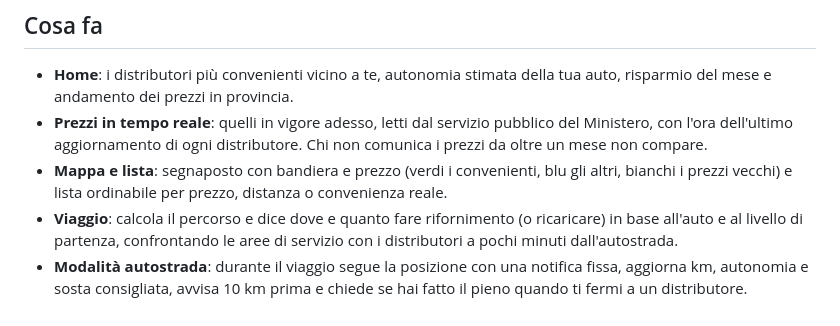
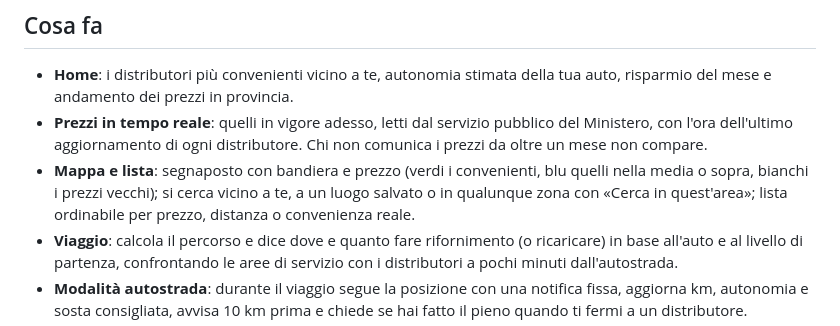
Before and after one commit to 0Thinker0/goccia, a Markdown page: README.md, the part around the change. Rendered like a GitHub page.

Commit message:
README: la nuova legenda e "Cerca in quest'area"
Co-Authored-By: Claude Opus 5.5 <noreply@anthropic.com>
Claude-Session: https://claude.ai/code/session_01GzLUcLzequ2zb2TZWW8dcy

```diff
--- a/README.md
+++ b/README.md
@@ -6,7 +6,7 @@ App Android gratuita per trovare il distributore di carburante più conveniente
 
 - **Home**: i distributori più convenienti vicino a te, autonomia stimata della tua auto, risparmio del mese e andamento dei prezzi in provincia.
 - **Prezzi in tempo reale**: quelli in vigore adesso, letti dal servizio pubblico del Ministero, con l'ora dell'ultimo aggiornamento di ogni distributore. Chi non comunica i prezzi da oltre un mese non compare.
-- **Mappa e lista**: segnaposto con bandiera e prezzo (verdi i convenienti, blu gli altri, bianchi i prezzi vecchi) e lista ordinabile per prezzo, distanza o convenienza reale.
+- **Mappa e lista**: segnaposto con bandiera e prezzo (verdi i convenienti, blu quelli nella media o sopra, bianchi i prezzi vecchi); si cerca vicino a te, a un luogo salvato o in qualunque zona con «Cerca in quest'area»; lista ordinabile per prezzo, distanza o convenienza reale.
 - **Viaggio**: calcola il percorso e dice dove e quanto fare rifornimento (o ricaricare) in base all'auto e al livello di partenza, confrontando le aree di servizio con i distributori a pochi minuti dall'autostrada.
 - **Modalità autostrada**: durante il viaggio segue la posizione con una notifica fissa, aggiorna km, autonomia e sosta consigliata, avvisa 10 km prima e chiede se hai fatto il pieno quando ti fermi a un distributore.
 - **Preferiti e avvisi**: notifiche quando un preferito abbassa il prezzo o in zona si scende sotto la tua soglia, controllate circa ogni tre ore con i prezzi in vigore.
```
